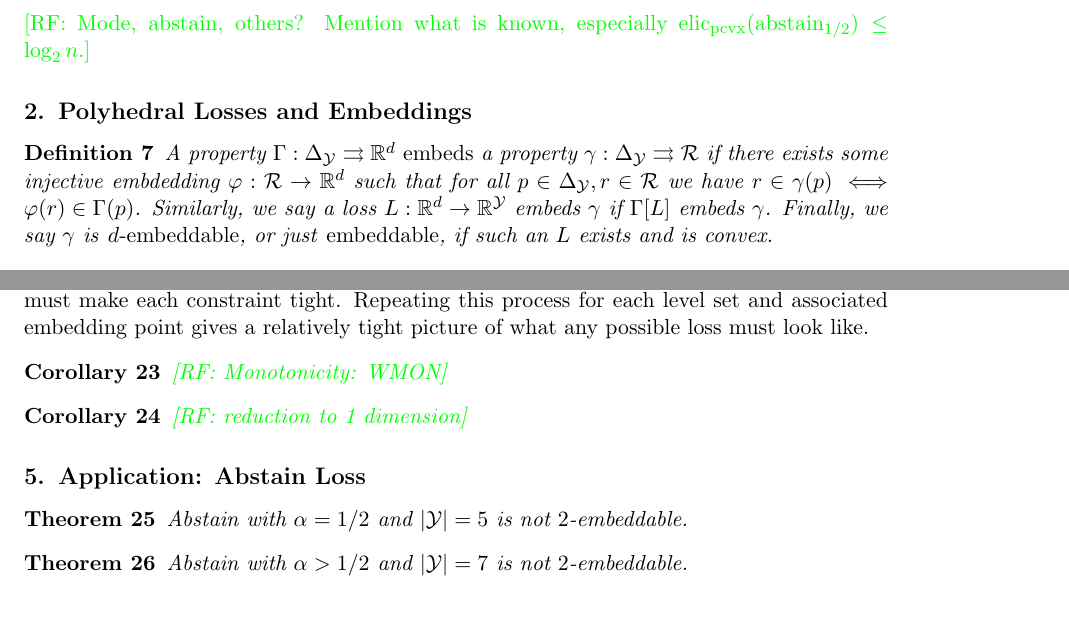
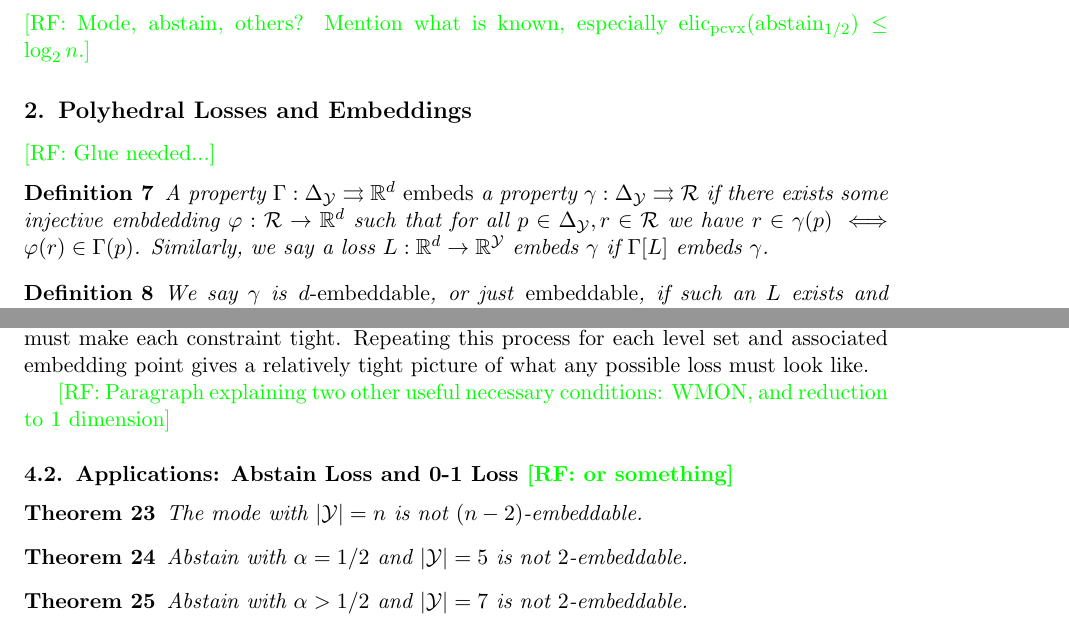
Before and after one commit to jfinocchiaro/cvx-fin, a LaTeX document (cvx-fin.tex): two parts of pages 3 and 9 of 14, joined at a grey line, cut so that both start at the same text. Compiled offline with pdfLaTeX.

Commit message:
meeting edits

```diff
--- a/cvx-fin.tex
+++ b/cvx-fin.tex
@@ -69,7 +69,7 @@
 %\newtheorem{conjecture}{Conjecture}
 
 
-\title{Finite Property Convex Elicitation Paper}
+\title{Convex Surrogates via Polyhedral Losses}
 \coltauthor{%
  \Name{Jessie} \Email{email}\\
  \addr CU
@@ -188,10 +188,15 @@ $\eliccvx$ and $\elicpoly$; forward reference $\elicembed$
 
 \section{Polyhedral Losses and Embeddings}
 
+\raf{Glue needed...}
 \begin{definition}
   A property $\Gamma : \simplex \toto \reals^d$ \emph{embeds} a property $\gamma : \simplex \toto \R$ if there exists some injective embdedding $\varphi:\R\to\reals^d$ such that for all $p\in\simplex,r\in\R$ we have $r \in \gamma(p) \iff \varphi(r) \in \Gamma(p)$.
   Similarly, we say a loss $L:\reals^d\to\reals^\Y$ embeds $\gamma$ if $\prop{L}$ embeds $\gamma$.
-  Finally, we say $\gamma$ is \emph{$d$-embeddable}, or just \emph{embeddable}, if such an $L$ exists and is convex.
+\end{definition}
+
+\begin{definition}
+  We say $\gamma$ is \emph{$d$-embeddable}, or just \emph{embeddable}, if such an $L$ exists and is convex.
+  The \emph{embedding dimension} of a finite property $\gamma$, written $\elicembed(\gamma)$, is the minimum $d\geq 0$ such that $\gamma$ is $d$-embeddable.
 \end{definition}
 
 \begin{definition}\label{def:trim}
@@ -462,15 +463,13 @@ A lower bound can be proven by showing, for any level set, that no collection of
 If a $d$-construction $V$ is found, one also obtains that the subgradient sets $\partial L(u)_y$ must ``span'' the respective polytopes $\{w : Vw \leq B_y\}$, i.e. must be contained within them and must make each constraint tight.
 Repeating this process for each level set and associated embedding point gives a relatively tight picture of what any possible loss must look like.
 
-\begin{corollary}
-  \raf{Monotonicity: WMON}
-\end{corollary}
+\raf{Paragraph explaining two other useful necessary conditions: WMON, and reduction to 1 dimension}
 
-\begin{corollary}
-  \raf{reduction to 1 dimension}
-\end{corollary}
+\subsection{Applications: Abstain Loss and 0-1 Loss \raf{or something}}
 
-\section{Application: Abstain Loss}
+\begin{theorem}
+  The mode with $|\Y|=n$ is not $(n-2)$-embeddable.
+\end{theorem}
 
 \begin{theorem}
   Abstain with $\alpha=1/2$ and $|\Y|=5$ is not $2$-embeddable.
```
Also changed, not shown: cvx-fin.tex (6 more changed lines).
